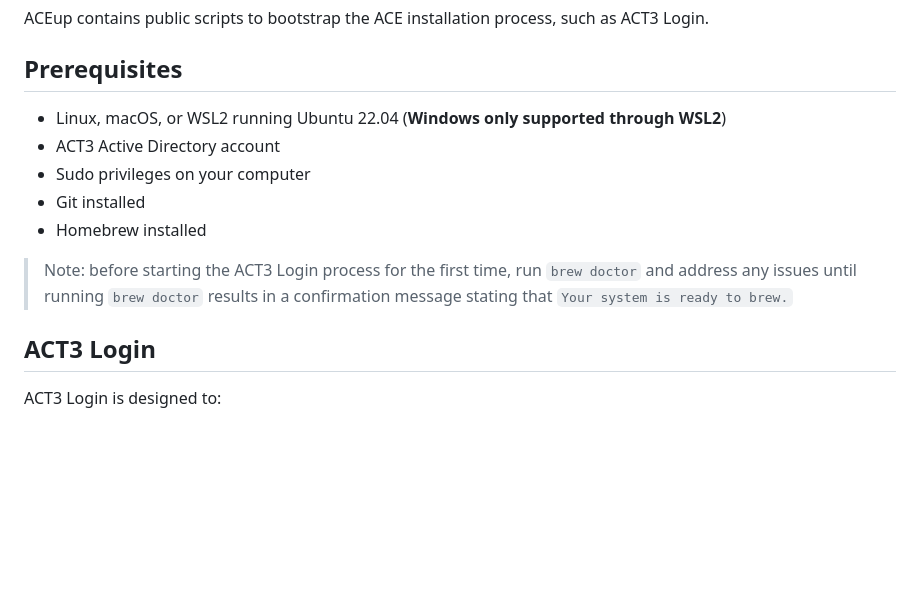
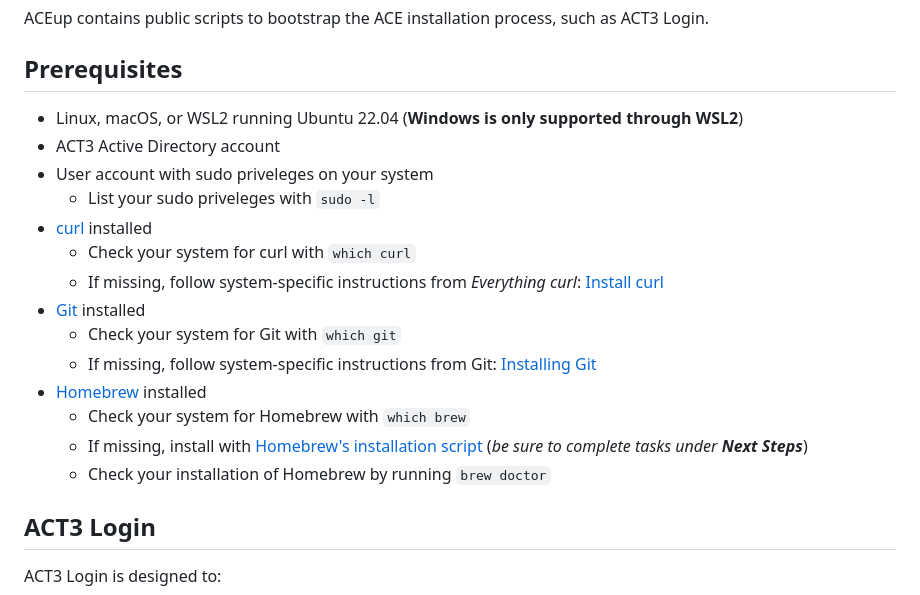
Before and after one commit to act3-ai/aceup, a Markdown page: README.md, the part around the change. Rendered like a GitHub page; blank space fills up the shorter version.

Commit message:
update prerequisites

```diff
--- a/README.md
+++ b/README.md
@@ -4,13 +4,20 @@ ACEup contains public scripts to bootstrap the ACE installation process, such as
 
 ## Prerequisites
 
-- Linux, macOS, or WSL2 running Ubuntu 22.04 (**Windows only supported through WSL2**)
+- Linux, macOS, or WSL2 running Ubuntu 22.04 (**Windows is only supported through WSL2**)
 - ACT3 Active Directory account
-- Sudo privileges on your computer
-- Git installed
-- Homebrew installed
-
-> Note: before starting the ACT3 Login process for the first time, run `brew doctor` and address any issues until running `brew doctor` results in a confirmation message stating that `Your system is ready to brew.`
+- User account with sudo priveleges on your system
+  - List your sudo priveleges with `sudo -l`
+- [curl](https://everything.curl.dev/) installed
+  - Check your system for curl with `which curl`
+  - If missing, follow system-specific instructions from *Everything curl*: [Install curl](https://everything.curl.dev/get)
+- [Git](https://git-scm.com) installed
+  - Check your system for Git with `which git`
+  - If missing, follow system-specific instructions from Git: [Installing Git](https://git-scm.com/book/en/v2/Getting-Started-Installing-Git)
+- [Homebrew](https://brew.sh/) installed
+  - Check your system for Homebrew with `which brew`
+  - If missing, install with [Homebrew's installation script](https://brew.sh/) (*be sure to complete tasks under **Next Steps***)
+  - Check your installation of Homebrew by running `brew doctor`
 
 ## ACT3 Login
 
```
